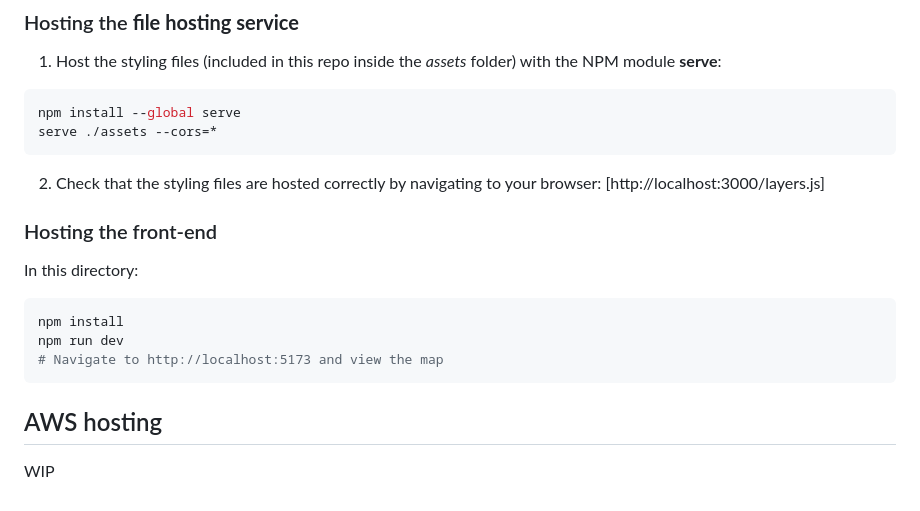
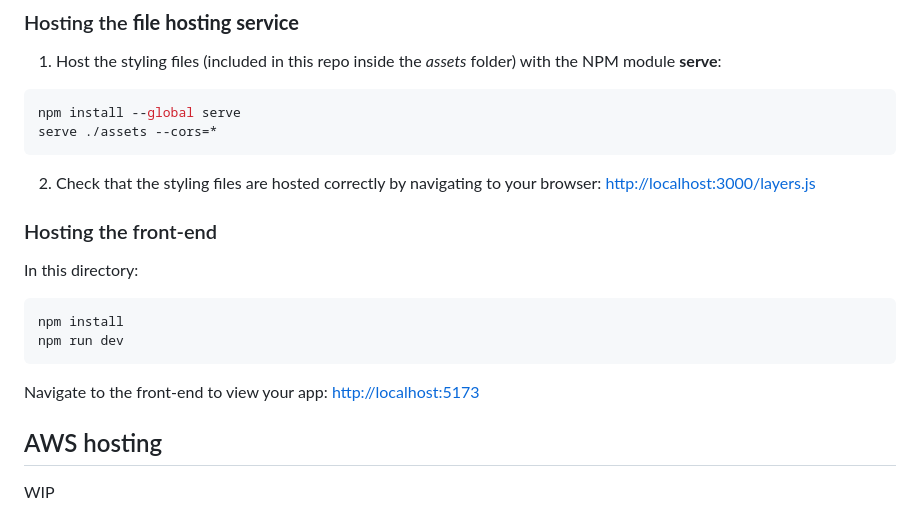
Before and after one commit to dylansnow/protomaps-tutorial, a Markdown page: README.md, the part around the change. GitHub-like rendering.

Commit message:
Fixed some more README.md

````diff
--- a/README.md
+++ b/README.md
@@ -36,7 +36,7 @@ http://localhost:8080/OUTPUT/0/0/0.mvt # This should download an .mvt file, whic
 npm install --global serve
 serve ./assets --cors=*
 ```
-2. Check that the styling files are hosted correctly by navigating to your browser: [http://localhost:3000/layers.js]
+2. Check that the styling files are hosted correctly by navigating to your browser: [http://localhost:3000/layers.js](http://localhost:3000/layers.js)
 
 ### Hosting the front-end
 
@@ -44,8 +44,9 @@ In this directory:
 ```bash
 npm install
 npm run dev
-# Navigate to http://localhost:5173 and view the map
 ```
+
+Navigate to the front-end to view your app: [http://localhost:5173](http://localhost:5173)
 
 ## AWS hosting
 
````
